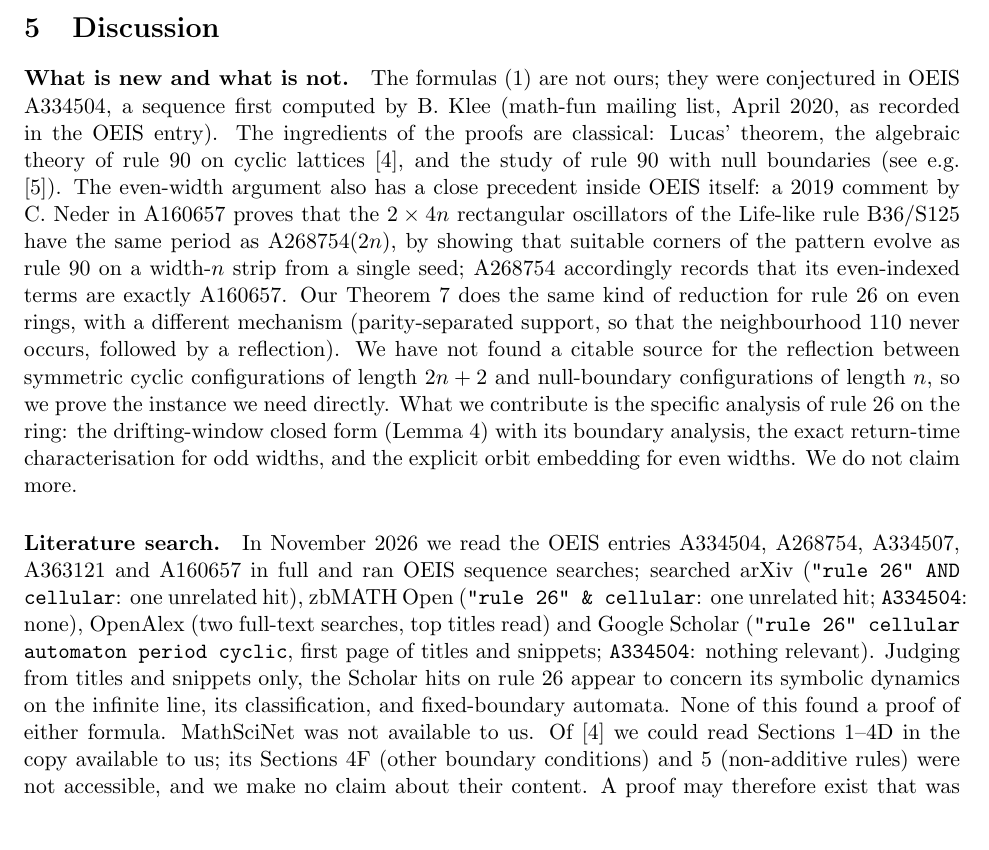
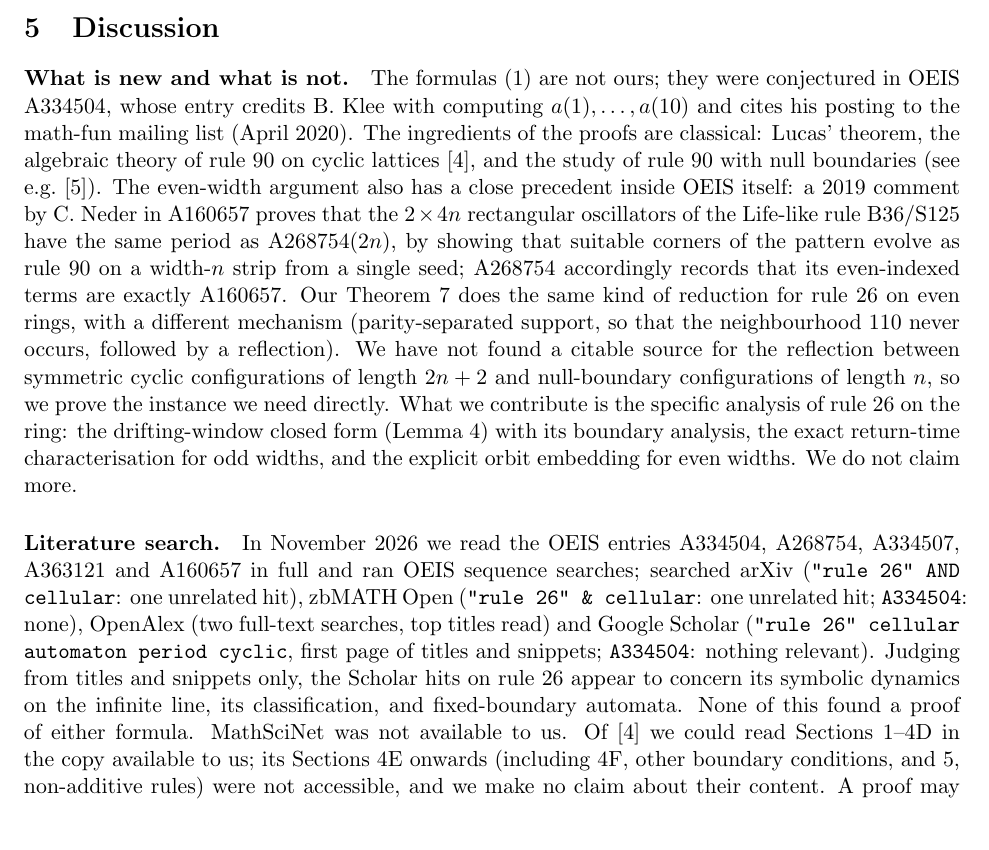
Before and after one commit to Bonnie9981/Project-Discovery, a LaTeX paper (paper/a334504.tex): part of page 4 of 5, cut so that both start at the same text. Compiled offline with pdfLaTeX.

Commit message:
paper: apply review fixes (Klee attribution, MOW sections, RESEARCH wording)
Co-Authored-By: Claude Opus 5.5 <noreply@anthropic.com>
Claude-Session: https://claude.ai/code/session_01H2vafbt7VMZsGN1sicrLgy

```diff
--- a/paper/a334504.tex
+++ b/paper/a334504.tex
@@ -253,8 +253,8 @@ $t \ge T$, which gives the claims.
 
 \paragraph{What is new and what is not.}
 The formulas~\eqref{eq:conj} are not ours; they were conjectured in OEIS
-A334504, a sequence first computed by B.~Klee (math-fun mailing list, April
-2020, as recorded in the OEIS entry). The ingredients of the proofs are
+A334504, whose entry credits B.~Klee with computing $a(1),\dots,a(10)$ and
+cites his posting to the math-fun mailing list (April 2020). The ingredients of the proofs are
 classical: Lucas' theorem, the algebraic theory of rule~90 on cyclic lattices
 \cite{mow}, and the study of rule~90 with null boundaries (see e.g.\
 \cite{tadaki}). The even-width argument also has a close precedent inside
@@ -285,8 +285,8 @@ appear to concern its symbolic dynamics on the infinite line, its classification
 fixed-boundary automata. None of this
 found a proof of either formula. MathSciNet was not available to us. Of
 \cite{mow} we could read Sections 1--4D in the copy available to us; its
-Sections 4F (other boundary conditions) and 5 (non-additive rules) were not
-accessible, and we make no claim about their content. A proof may therefore
+Sections 4E onwards (including 4F, other boundary conditions, and 5,
+non-additive rules) were not accessible, and we make no claim about their content. A proof may therefore
 exist that was not reported to OEIS.
 
 \paragraph{Formal verification.}
```
Also changed, not shown: RESEARCH.md (+1 -1 lines), paper/literature_check.md (+1 -1 lines).
